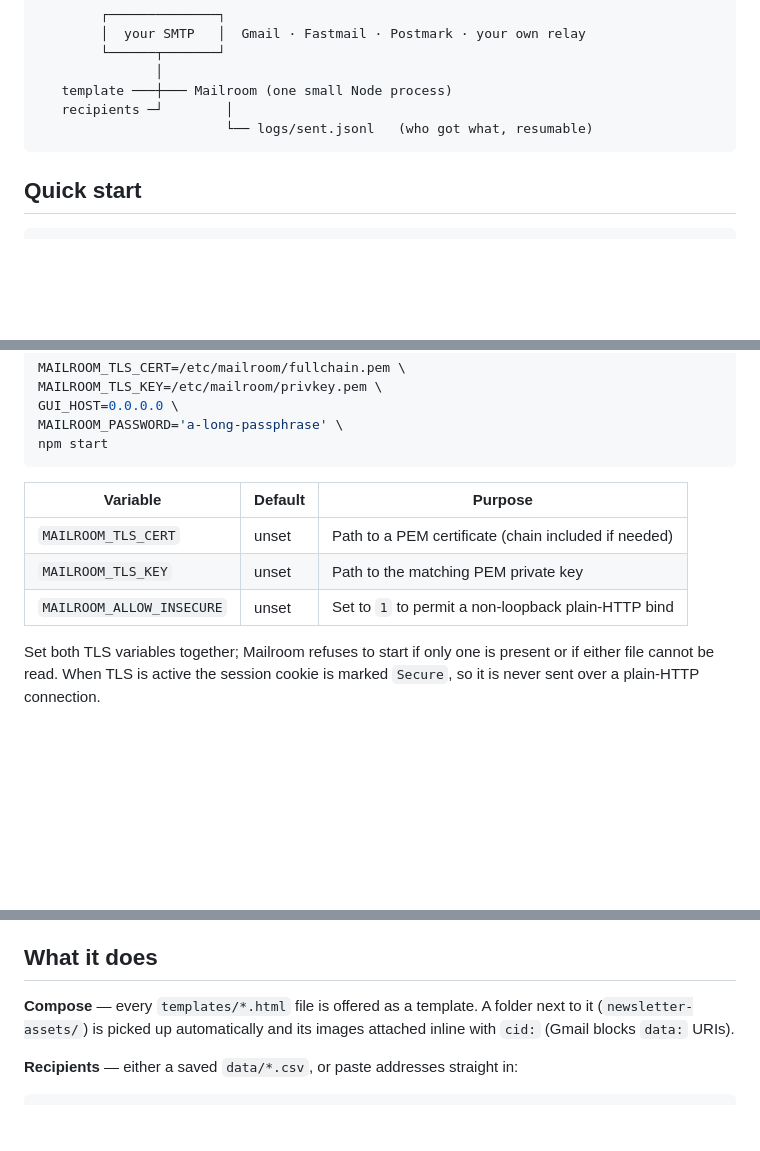
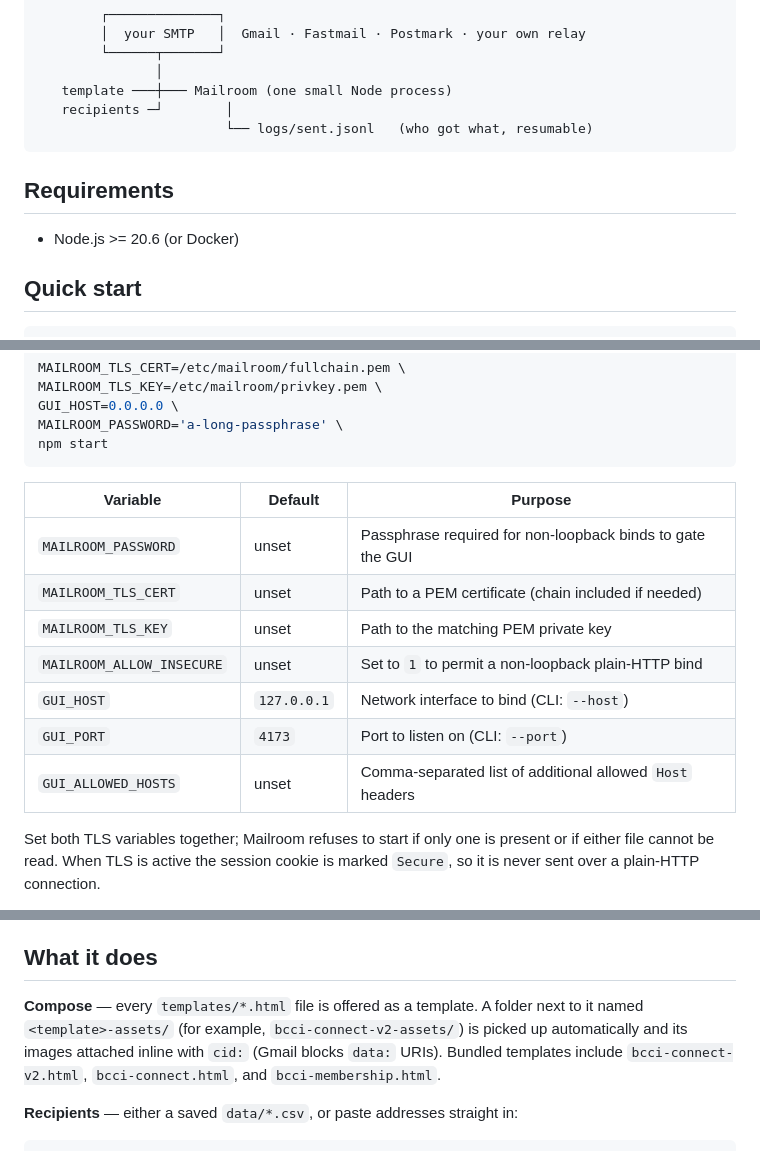
Before and after one commit to underratedgitter/Mailroom-, a Markdown page: README.md, 3 parts joined by grey strips. Rendered like a GitHub page; blank space fills up the shorter version.

````diff
--- a/README.md
+++ b/README.md
@@ -14,6 +14,10 @@ between you and your recipients.
    recipients ─┘        │
                         └── logs/sent.jsonl   (who got what, resumable)
 ```
+
+## Requirements
+
+- Node.js >= 20.6 (or Docker)
 
 ## Quick start
 
@@ -87,9 +93,13 @@ npm start
 
 | Variable | Default | Purpose |
 | --- | --- | --- |
+| `MAILROOM_PASSWORD` | unset | Passphrase required for non-loopback binds to gate the GUI |
 | `MAILROOM_TLS_CERT` | unset | Path to a PEM certificate (chain included if needed) |
 | `MAILROOM_TLS_KEY` | unset | Path to the matching PEM private key |
 | `MAILROOM_ALLOW_INSECURE` | unset | Set to `1` to permit a non-loopback plain-HTTP bind |
+| `GUI_HOST` | `127.0.0.1` | Network interface to bind (CLI: `--host`) |
+| `GUI_PORT` | `4173` | Port to listen on (CLI: `--port`) |
+| `GUI_ALLOWED_HOSTS` | unset | Comma-separated list of additional allowed `Host` headers |
 
 Set both TLS variables together; Mailroom refuses to start if only one is
 present or if either file cannot be read. When TLS is active the session cookie
@@ -109,8 +119,10 @@ rather than silently serving credentials in the clear or an open relay.
 ## What it does
 
 **Compose** — every `templates/*.html` file is offered as a template. A folder
-next to it (`newsletter-assets/`) is picked up automatically and its images
-attached inline with `cid:` (Gmail blocks `data:` URIs).
+next to it named `<template>-assets/` (for example, `bcci-connect-v2-assets/`) is
+picked up automatically and its images attached inline with `cid:` (Gmail blocks
+`data:` URIs). Bundled templates include `bcci-connect-v2.html`,
+`bcci-connect.html`, and `bcci-membership.html`.
 
 **Recipients** — either a saved `data/*.csv`, or paste addresses straight in:
 
````
Also changed, not shown: other parts of README.md (+24 -18 lines).
